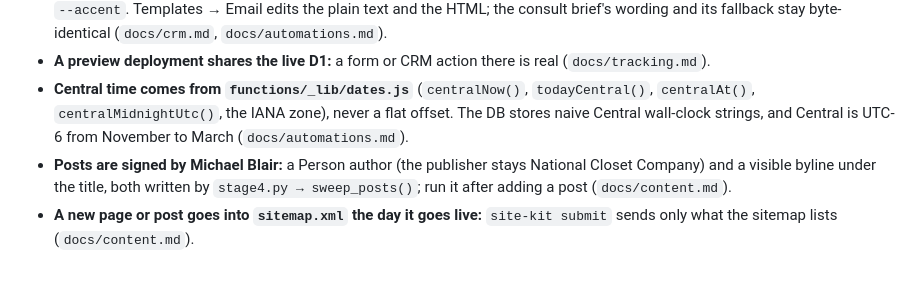
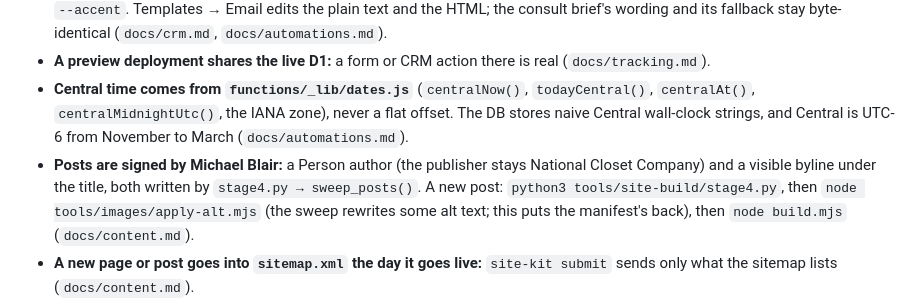
Before and after one commit to Zorva-Labs/nationalcloset-site, a Markdown page: CLAUDE.md, the part around the change. Drawn GitHub-style; blank space fills up the shorter version.

```diff
--- a/CLAUDE.md
+++ b/CLAUDE.md
@@ -17,7 +17,7 @@ Marketing site + full CRM for National Closet Company: custom closets, pantries,
 - **The CRM:** re-measure at 375px after adding a page, and as painted at 1280px and 375px after adding a color; never put text on `--accent`. Templates → Email edits the plain text and the HTML; the consult brief's wording and its fallback stay byte-identical (`docs/crm.md`, `docs/automations.md`).
 - **A preview deployment shares the live D1:** a form or CRM action there is real (`docs/tracking.md`).
 - **Central time comes from `functions/_lib/dates.js`** (`centralNow()`, `todayCentral()`, `centralAt()`, `centralMidnightUtc()`, the IANA zone), never a flat offset. The DB stores naive Central wall-clock strings, and Central is UTC-6 from November to March (`docs/automations.md`).
-- **Posts are signed by Michael Blair:** a Person author (the publisher stays National Closet Company) and a visible byline under the title, both written by `stage4.py → sweep_posts()`; run it after adding a post (`docs/content.md`).
+- **Posts are signed by Michael Blair:** a Person author (the publisher stays National Closet Company) and a visible byline under the title, both written by `stage4.py → sweep_posts()`. A new post: `python3 tools/site-build/stage4.py`, then `node tools/images/apply-alt.mjs` (the sweep rewrites some alt text; this puts the manifest's back), then `node build.mjs` (`docs/content.md`).
 - **A new page or post goes into `sitemap.xml` the day it goes live:** `site-kit submit` sends only what the sitemap lists (`docs/content.md`).
 - **The FAQ schema is the visible FAQ:** no page carries a FAQPage. `build.mjs` writes it into `dist/` from the page's accordion (or a post's `<p><strong>` FAQ list), word for word, and stops on a page with its own copy, an item it can't read, or an email in an answer outside `<!--email_off-->` (`docs/content.md`).
 
```
Also changed, not shown: CHANGELOG.md (+3 -0 lines), docs/content.md (+1 -1 lines).
